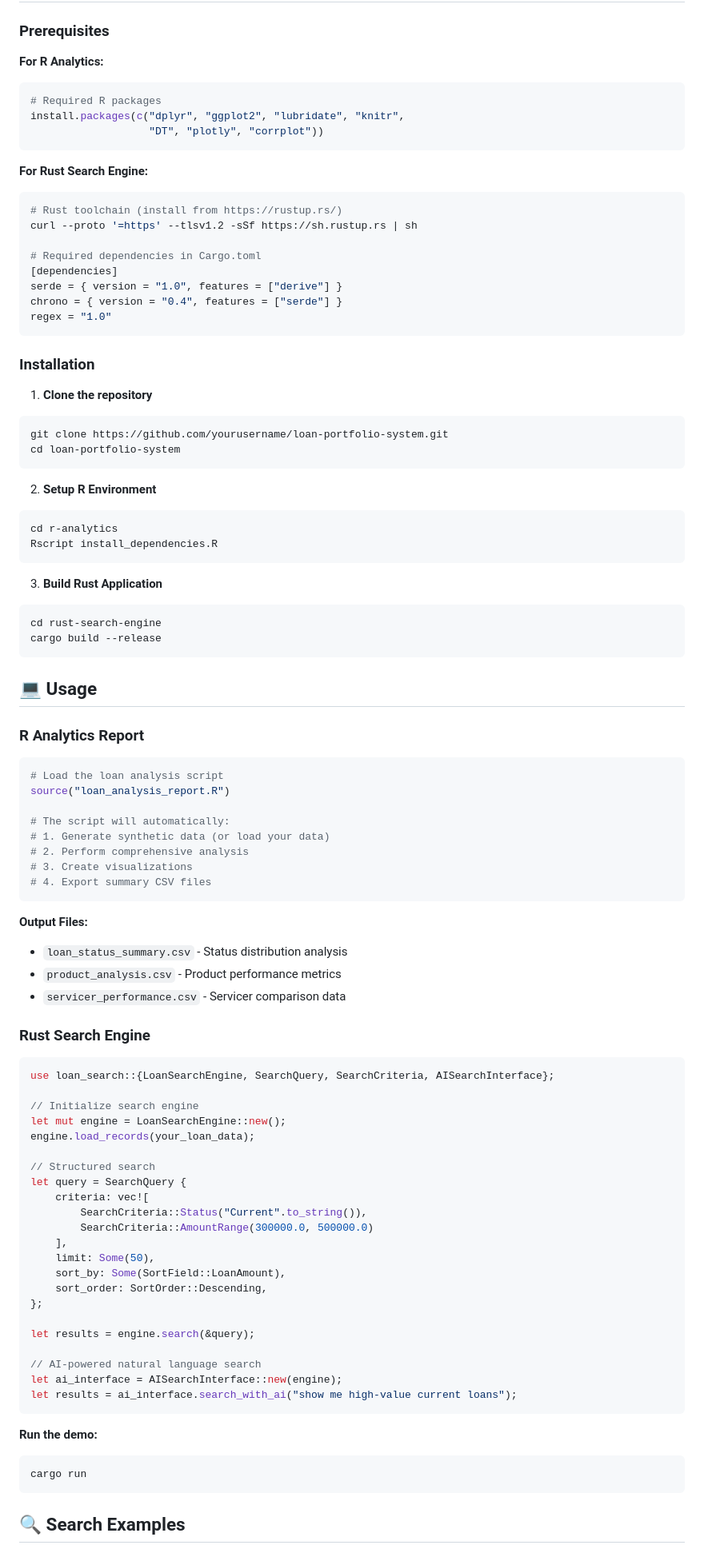
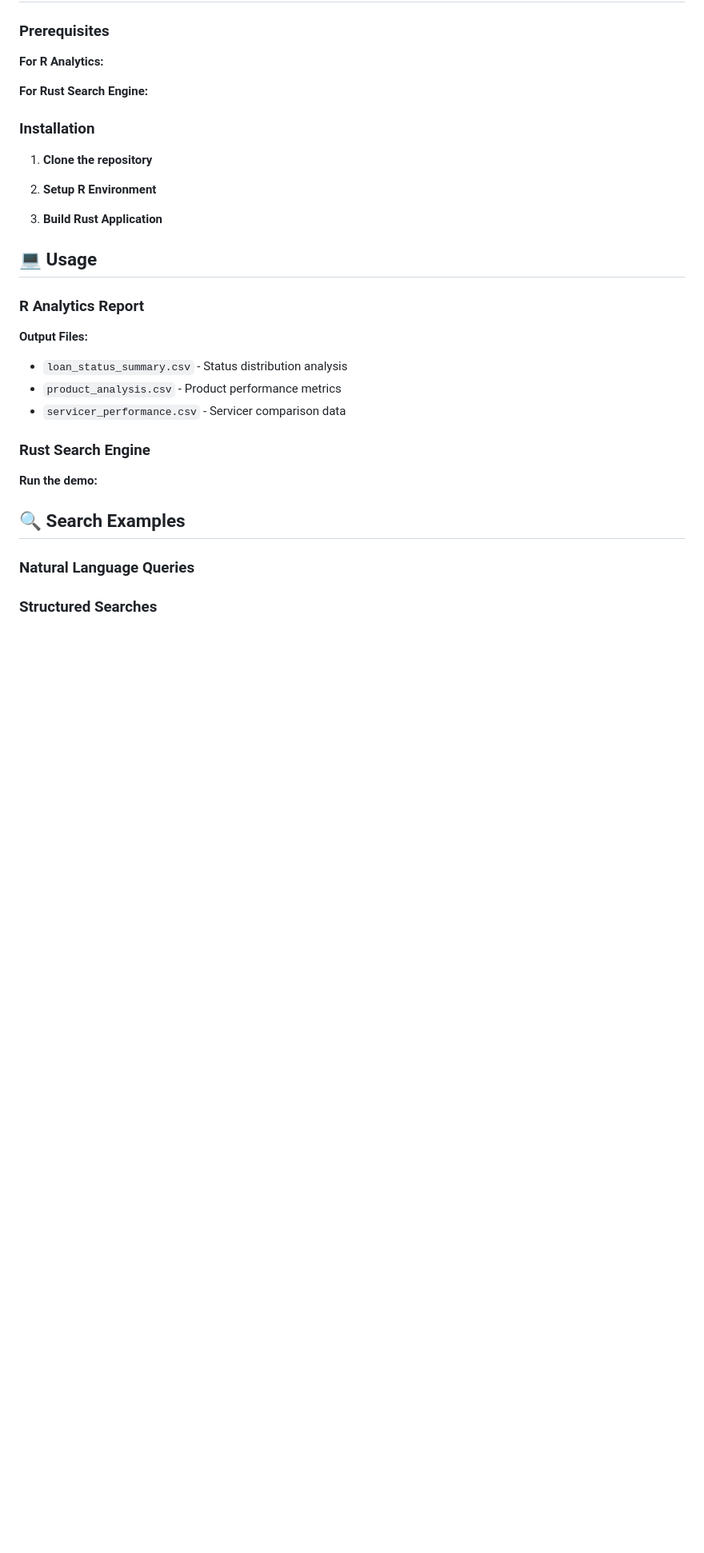
Before and after one commit to spusgh/SaaS_Apps, a Markdown page: VibeCoding/RRustLoanDataAnalysis/readme.md, the part around the change printed below. Shown: that part at 80% size. GitHub-like rendering; blank space fills up the shorter version.

Commit message:
R Rust Loan Data Analysis

````diff
--- a/VibeCoding/RRustLoanDataAnalysis/readme.md
+++ b/VibeCoding/RRustLoanDataAnalysis/readme.md
@@ -47,58 +47,20 @@ The system processes loan records with the following structure:
 ### Prerequisites
 
 **For R Analytics:**
-```r
-# Required R packages
-install.packages(c("dplyr", "ggplot2", "lubridate", "knitr",
-                   "DT", "plotly", "corrplot"))
-```
 
 **For Rust Search Engine:**
-```bash
-# Rust toolchain (install from https://rustup.rs/)
-curl --proto '=https' --tlsv1.2 -sSf https://sh.rustup.rs | sh
-
-# Required dependencies in Cargo.toml
-[dependencies]
-serde = { version = "1.0", features = ["derive"] }
-chrono = { version = "0.4", features = ["serde"] }
-regex = "1.0"
-```
 
 ### Installation
 
 1. **Clone the repository**
-```bash
-git clone https://github.com/yourusername/loan-portfolio-system.git
-cd loan-portfolio-system
-```
 
 2. **Setup R Environment**
-```bash
-cd r-analytics
-Rscript install_dependencies.R
-```
 
 3. **Build Rust Application**
-```bash
-cd rust-search-engine
-cargo build --release
-```
 
 ## 💻 Usage
 
 ### R Analytics Report
-
-```r
-# Load the loan analysis script
-source("loan_analysis_report.R")
-
-# The script will automatically:
-# 1. Generate synthetic data (or load your data)
-# 2. Perform comprehensive analysis
-# 3. Create visualizations
-# 4. Export summary CSV files
-```
 
 **Output Files:**
 - `loan_status_summary.csv` - Status distribution analysis
@@ -107,35 +69,9 @@ source("loan_analysis_report.R")
 
 ### Rust Search Engine
 
-```rust
-use loan_search::{LoanSearchEngine, SearchQuery, SearchCriteria, AISearchInterface};
-
-// Initialize search engine
-let mut engine = LoanSearchEngine::new();
-engine.load_records(your_loan_data);
-
-// Structured search
-let query = SearchQuery {
-    criteria: vec![
-        SearchCriteria::Status("Current".to_string()),
-        SearchCriteria::AmountRange(300000.0, 500000.0)
-    ],
-    limit: Some(50),
-    sort_by: Some(SortField::LoanAmount),
-    sort_order: SortOrder::Descending,
-};
-
-let results = engine.search(&query);
-
-// AI-powered natural language search
-let ai_interface = AISearchInterface::new(engine);
-let results = ai_interface.search_with_ai("show me high-value current loans");
-```
-
 **Run the demo:**
-```bash
-cargo run
-```
 
 ## 🔍 Search Examples
+### Natural Language Queries
+### Structured Searches
 
````
Also changed, not shown: other parts of VibeCoding/RRustLoanDataAnalysis/readme.md (+0 -65 lines).
